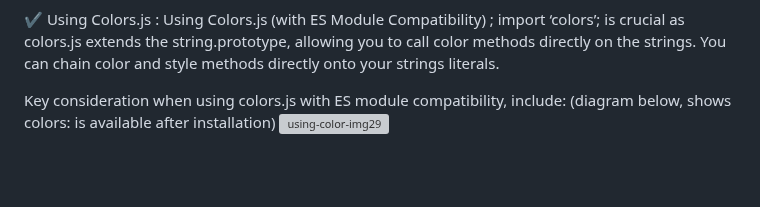
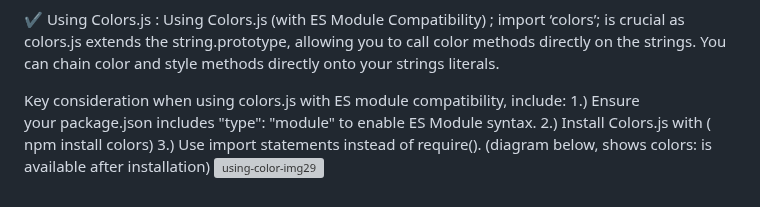
Before and after one commit to legendarycode3/express-js-crash-course, a Markdown page: readme.md, the part around the change. Rendered like a GitHub page; blank space fills up the shorter version; grey boxes are pictures that could not be loaded.

```diff
--- a/readme.md
+++ b/readme.md
@@ -435,5 +435,8 @@ router.get('/:id', (req, res, next) => { </br>
  import ‘colors’; is crucial as colors.js extends the string.prototype, allowing you to call color methods directly on the strings. You can chain color and style methods directly onto your strings literals. </br>
 
 Key consideration when using colors.js with ES module compatibility, include: </br>
+1.) Ensure your package.json includes "type": "module" to enable ES Module syntax. </br>
+2.) Install Colors.js with ( npm install colors) </br>
+3.) Use import statements instead of require(). </br>
 (diagram below, shows colors:  is available after installation) </br>
 <img width="438" height="235" alt="using-color-img29" src="https://github.com/user-attachments/assets/a5ec4321-adeb-4554-a152-6a259ce8b5f3" /> </br>
```
